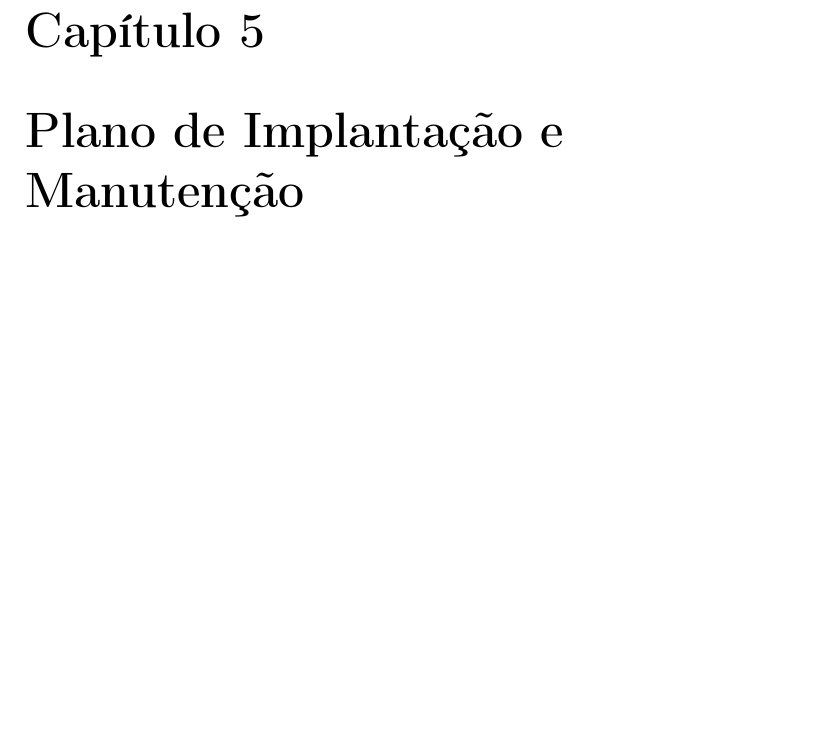
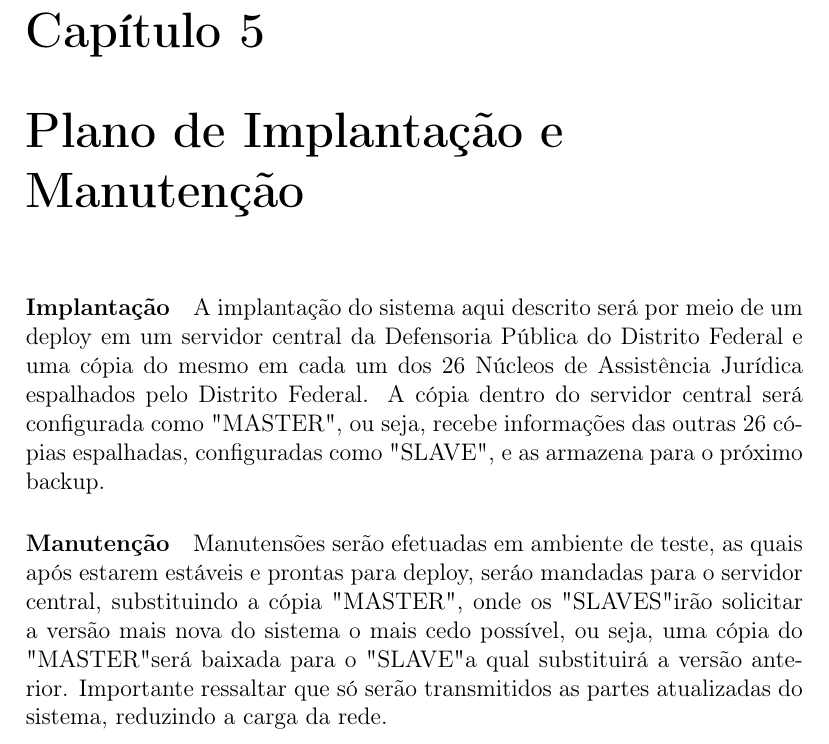
Before and after one commit to sandoval/es, a LaTeX document (Project Plan/Project.tex): part of page 7 of 11, cut so that both start at the same text, the shorter picture padded with empty space. Compiled offline with pdfLaTeX.

Commit message:
parte de implantaçao e manutenção terminada!

```diff
--- a/Project Plan/Project.tex
+++ b/Project Plan/Project.tex
@@ -70,7 +70,9 @@ Sabendo que métodos ágeis não são próprios para implantação uniforme em q
 %-> Discussão dos testes de verificação e validação realizados no projeto, assim como descrição de casos de testes, inspeção de código, testes unitários
 
 \chapter{Plano de Implantação e Manutenção}
-%-> Discussão da estratégia de implantação e manutenção do projeto
+\paragraph{Implantação} A implantação do sistema aqui descrito será por meio de um deploy em um servidor central da Defensoria Pública do Distrito Federal e uma cópia do mesmo em cada um dos 26 Núcleos de Assistência Jurídica espalhados pelo Distrito Federal. A cópia dentro do servidor central será configurada como "MASTER", ou seja, recebe informações das outras 26 cópias espalhadas, configuradas como "SLAVE", e as armazena para o próximo backup.
+
+\paragraph{Manutenção} Manutensões serão efetuadas em ambiente de teste, as quais após estarem estáveis e prontas para deploy, seráo mandadas para o servidor central, substituindo a cópia "MASTER", onde os "SLAVES" irão solicitar a versão mais nova do sistema o mais cedo possível, ou seja, uma cópia do "MASTER" será baixada para o "SLAVE" a qual substituirá a versão anterior. Importante ressaltar que só serão transmitidos as partes atualizadas do sistema, reduzindo a carga da rede.
 
 \chapter{Análise de Riscos}
 
```
Also changed, not shown: Project Plan/Project.pdf.
